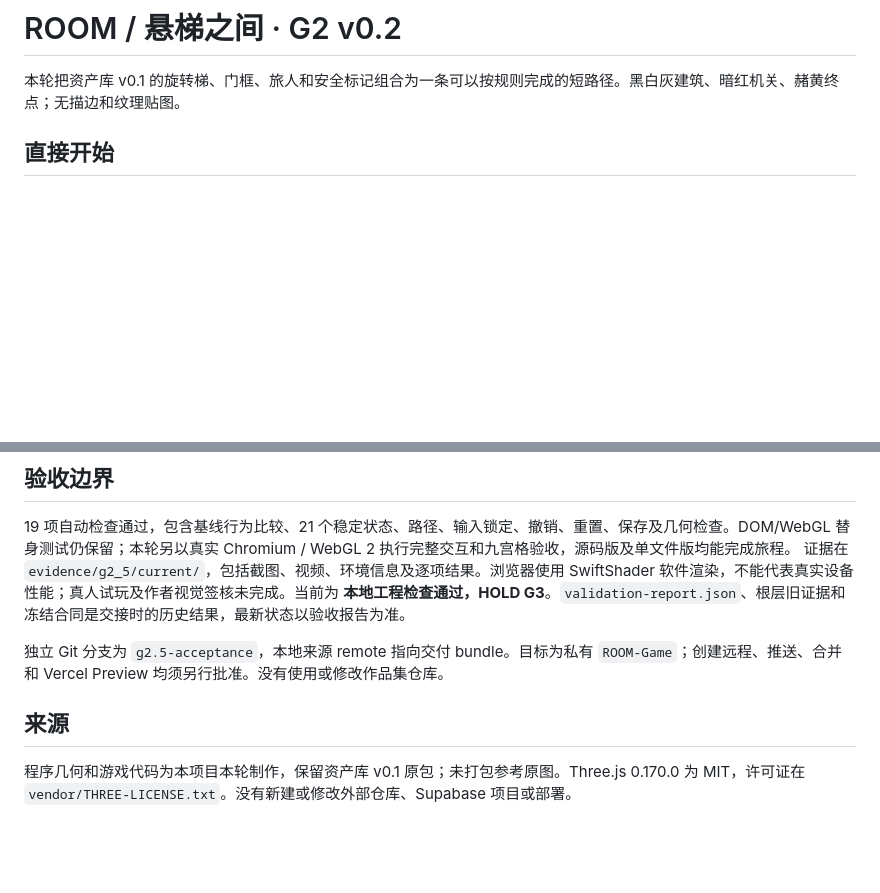
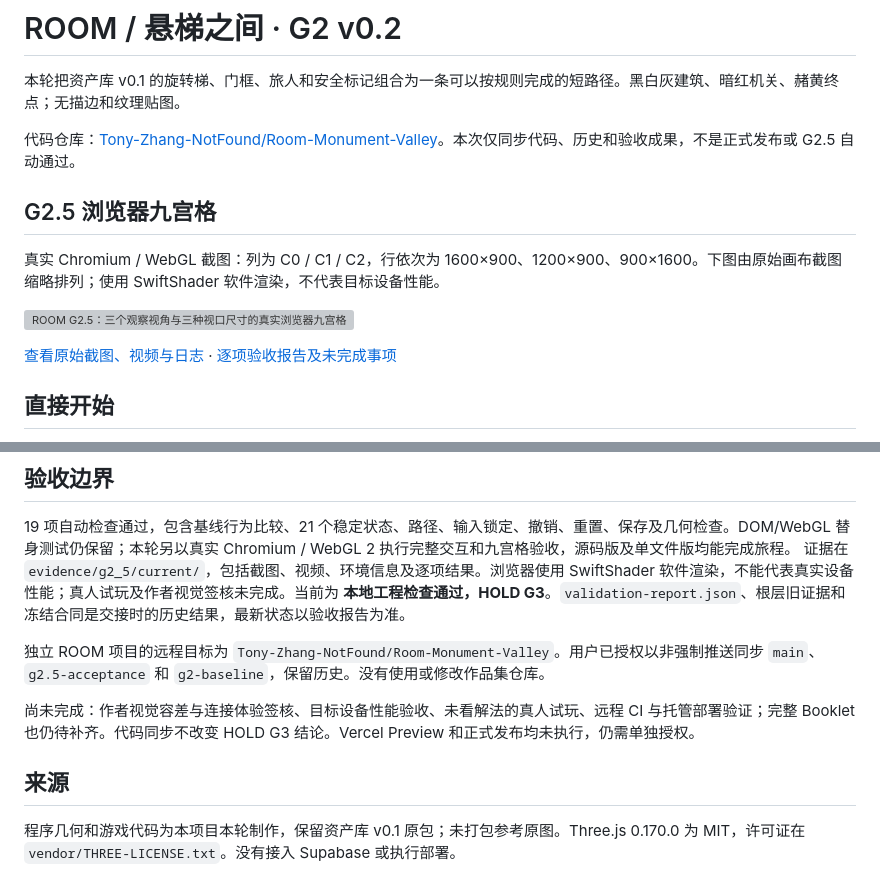
Before and after one commit to Tony-Zhang-NotFound/Room-Monument-Valley, a Markdown page: README.md, 2 parts joined by grey strips. Rendered like a GitHub page; blank space fills up the shorter version; grey boxes are pictures that could not be loaded.

Commit message:
docs: embed acceptance preview and document authorised GitHub sync

```diff
--- a/README.md
+++ b/README.md
@@ -3,6 +3,16 @@
 # ROOM / 悬梯之间 · G2 v0.2
 
 本轮把资产库 v0.1 的旋转梯、门框、旅人和安全标记组合为一条可以按规则完成的短路径。黑白灰建筑、暗红机关、赭黄终点；无描边和纹理贴图。
+
+代码仓库：[Tony-Zhang-NotFound/Room-Monument-Valley](https://github.com/Tony-Zhang-NotFound/Room-Monument-Valley)。本次仅同步代码、历史和验收成果，不是正式发布或 G2.5 自动通过。
+
+## G2.5 浏览器九宫格
+
+真实 Chromium / WebGL 截图：列为 C0 / C1 / C2，行依次为 1600×900、1200×900、900×1600。下图由原始画布截图缩略排列；使用 SwiftShader 软件渲染，不代表目标设备性能。
+
+![ROOM G2.5：三个观察视角与三种视口尺寸的真实浏览器九宫格](evidence/g2_5/current/nine-view-overview.png)
+
+[查看原始截图、视频与日志](evidence/g2_5/current/) · [逐项验收报告及未完成事项](G2_5_ACCEPTANCE.md)
 
 ## 直接开始
 
@@ -61,8 +71,10 @@ node scripts/export.mjs
 19 项自动检查通过，包含基线行为比较、21 个稳定状态、路径、输入锁定、撤销、重置、保存及几何检查。DOM/WebGL 替身测试仍保留；本轮另以真实 Chromium / WebGL 2 执行完整交互和九宫格验收，源码版及单文件版均能完成旅程。
 证据在 `evidence/g2_5/current/`，包括截图、视频、环境信息及逐项结果。浏览器使用 SwiftShader 软件渲染，不能代表真实设备性能；真人试玩及作者视觉签核未完成。当前为 **本地工程检查通过，HOLD G3**。`validation-report.json`、根层旧证据和冻结合同是交接时的历史结果，最新状态以验收报告为准。
 
-独立 Git 分支为 `g2.5-acceptance`，本地来源 remote 指向交付 bundle。目标为私有 `ROOM-Game`；创建远程、推送、合并和 Vercel Preview 均须另行批准。没有使用或修改作品集仓库。
+独立 ROOM 项目的远程目标为 `Tony-Zhang-NotFound/Room-Monument-Valley`。用户已授权以非强制推送同步 `main`、`g2.5-acceptance` 和 `g2-baseline`，保留历史。没有使用或修改作品集仓库。
+
+尚未完成：作者视觉容差与连接体验签核、目标设备性能验收、未看解法的真人试玩、远程 CI 与托管部署验证；完整 Booklet 也仍待补齐。代码同步不改变 HOLD G3 结论。Vercel Preview 和正式发布均未执行，仍需单独授权。
 
 ## 来源
 
-程序几何和游戏代码为本项目本轮制作，保留资产库 v0.1 原包；未打包参考原图。Three.js 0.170.0 为 MIT，许可证在 `vendor/THREE-LICENSE.txt`。没有新建或修改外部仓库、Supabase 项目或部署。
+程序几何和游戏代码为本项目本轮制作，保留资产库 v0.1 原包；未打包参考原图。Three.js 0.170.0 为 MIT，许可证在 `vendor/THREE-LICENSE.txt`。没有接入 Supabase 或执行部署。
```
Also changed, not shown: G2_5_ACCEPTANCE.md (+4 -2 lines).
